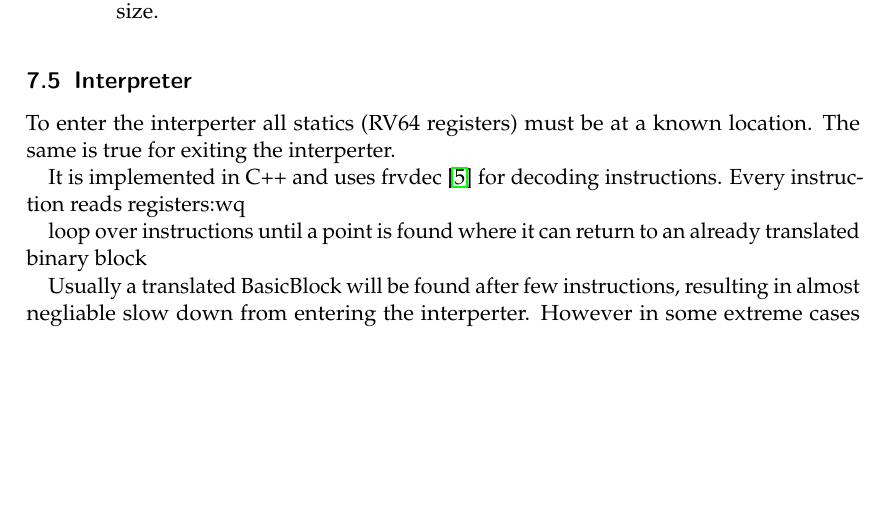
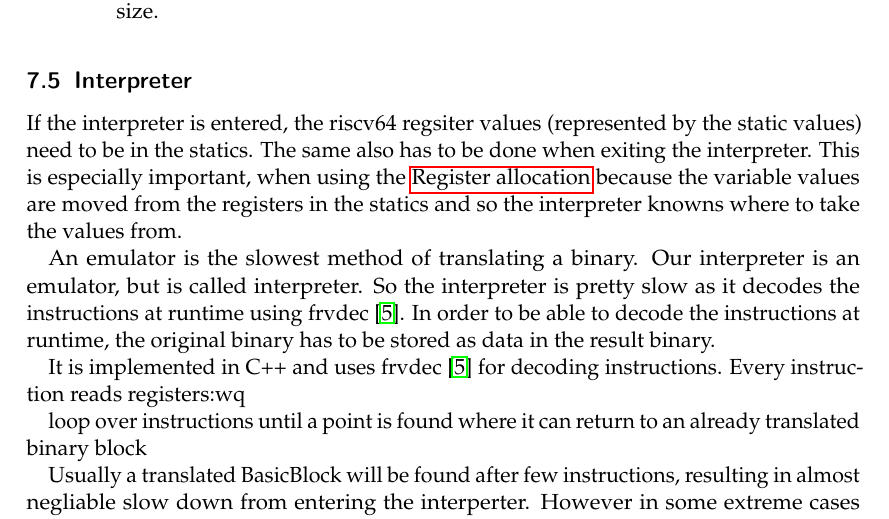
Before and after one commit to ERAP-SBT/ERAP-SBT, a LaTeX document (Ausarbeitung/Ausarbeitung.tex): part of page 17 of 23, cut so that both start at the same text, the shorter picture padded with empty space. Compiled offline with pdfLaTeX; a LaTeX package or settings file that is missing is left out.

Commit message:
more about the interpreter

```diff
--- a/Ausarbeitung/Ausarbeitung.tex
+++ b/Ausarbeitung/Ausarbeitung.tex
@@ -870,8 +870,20 @@ increasing the output assembly size.
 
 \subsection{Interpreter}\label{interpreter}
 
-To enter the interperter all statics (RV64 registers) must be at a known location.
-The same is true for exiting the interperter.
+If the interpreter is entered, the riscv64 regsiter values (represented by the static values) need
+to be in the statics. The same also has to be done when exiting the interpreter. This is especially
+important, when using the \nameref{reg_alloc} because the variable values are moved from the
+registers in the statics and so the interpreter knowns where to take the values from.
+
+\par
+
+An emulator is the slowest method of translating a binary. Our interpreter is an emulator, but is
+called interpreter. So the interpreter is pretty slow as it decodes the instructions at runtime
+using frvdec~\cite{frvdec}. In order to be able to decode the instructions at runtime, the original
+binary has to be stored as data in the result binary.
+
+\par
+
 
 % reference motivation -> emulator is slowest method
   % -> original binary in memory => decode instructions from address
```
Also changed, not shown: Ausarbeitung/Ausarbeitung.tex (2 more changed lines).
